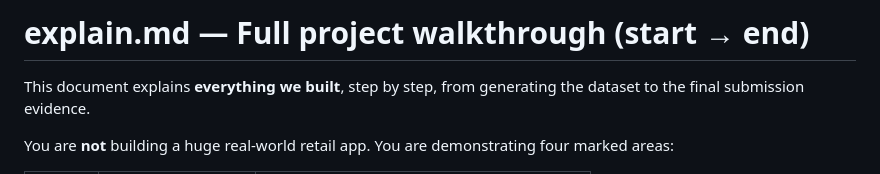
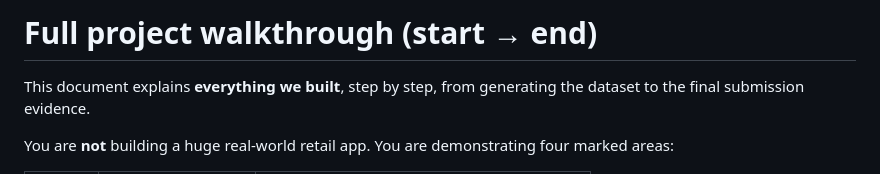
Before and after one commit to Tusharkanta407/Retail-Supply-chain, a Markdown page: README.md, the part around the change. Rendered like a GitHub page.

Commit message:
whole project done

```diff
--- a/explain.md
+++ b/README.md
@@ -1,4 +1,4 @@
-# explain.md — Full project walkthrough (start → end)
+# Full project walkthrough (start → end)
 
 This document explains **everything we built**, step by step, from generating the dataset to the final submission evidence.
 
```
